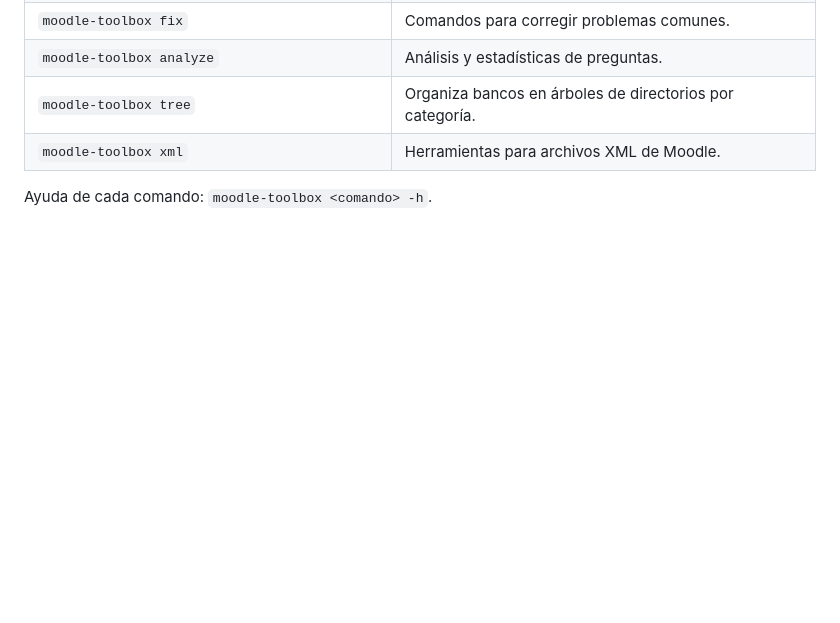
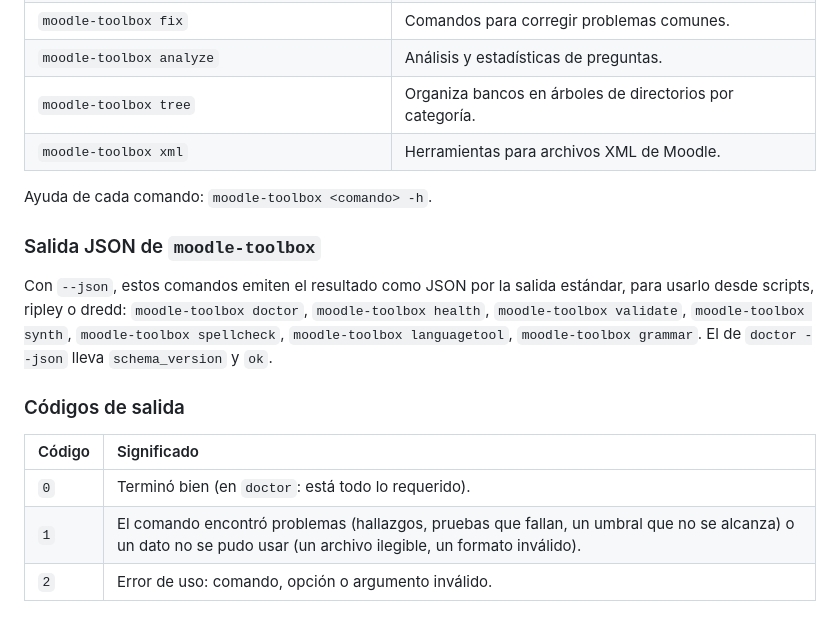
Before and after one commit to INGCOM-UNRN/moodle-toolbox, a Markdown page: README.md, the part around the change. Drawn GitHub-style; blank space fills up the shorter version.

Commit message:
docs(readme): códigos de salida y salida JSON en la referencia generada (N-ECO-09)
La referencia generada por p1-tools/scripts/readme_generado.py incorpora los
comandos que aceptan --json (detectados desde la ayuda de cada uno) y los
códigos de salida del ecosistema.

```diff
--- a/README.md
+++ b/README.md
@@ -165,4 +165,16 @@ Para más información sobre funcionalidades específicas, consulta la carpeta [
 
 Ayuda de cada comando: `moodle-toolbox <comando> -h`.
 
+### Salida JSON de `moodle-toolbox`
+
+Con `--json`, estos comandos emiten el resultado como JSON por la salida estándar, para usarlo desde scripts, ripley o dredd: `moodle-toolbox doctor`, `moodle-toolbox health`, `moodle-toolbox validate`, `moodle-toolbox synth`, `moodle-toolbox spellcheck`, `moodle-toolbox languagetool`, `moodle-toolbox grammar`. El de `doctor --json` lleva `schema_version` y `ok`.
+
+### Códigos de salida
+
+| Código | Significado |
+|:--|:--|
+| `0` | Terminó bien (en `doctor`: está todo lo requerido). |
+| `1` | El comando encontró problemas (hallazgos, pruebas que fallan, un umbral que no se alcanza) o un dato no se pudo usar (un archivo ilegible, un formato inválido). |
+| `2` | Error de uso: comando, opción o argumento inválido. |
+
 <!-- p1:referencia:fin -->
```
